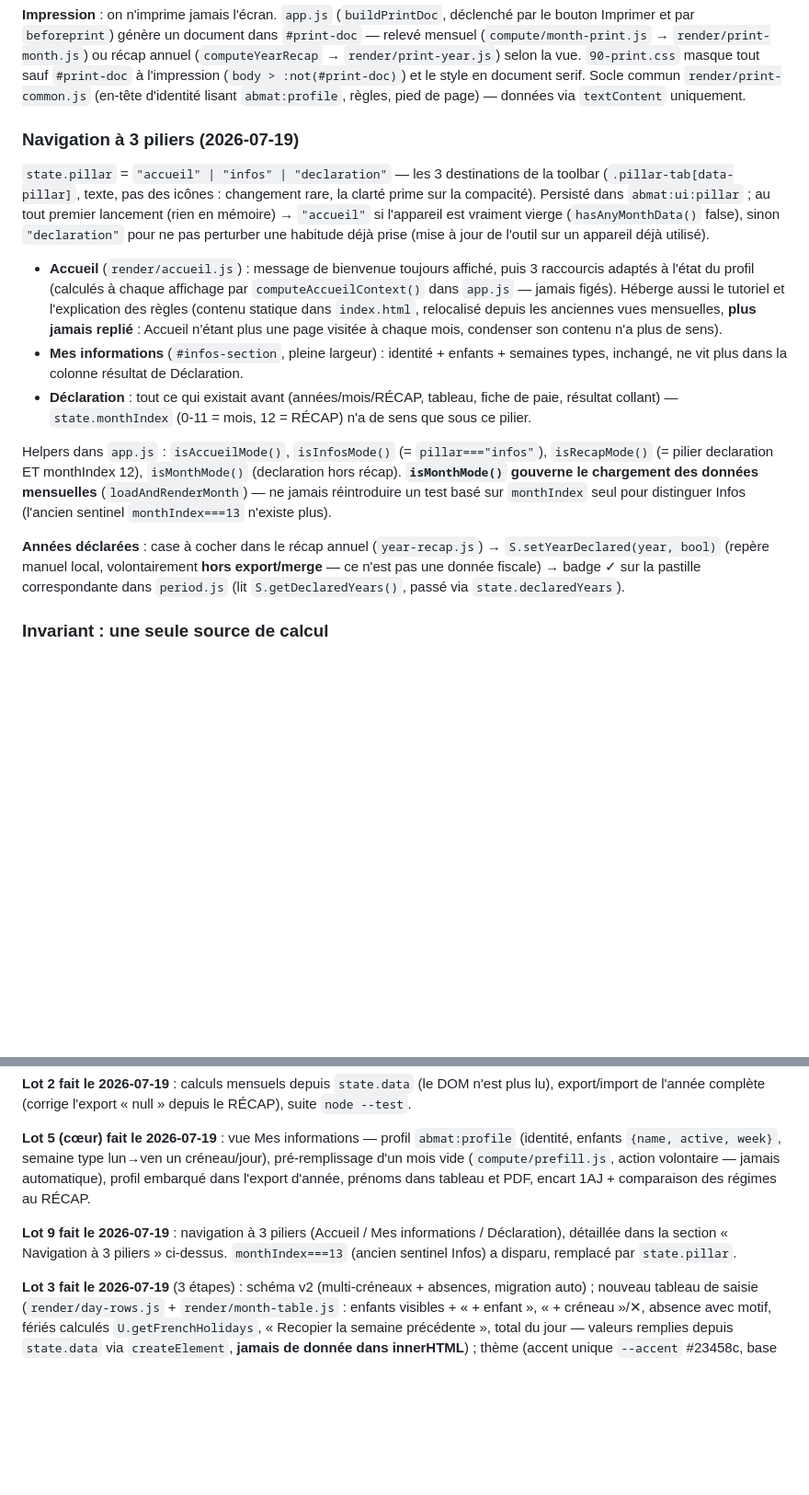
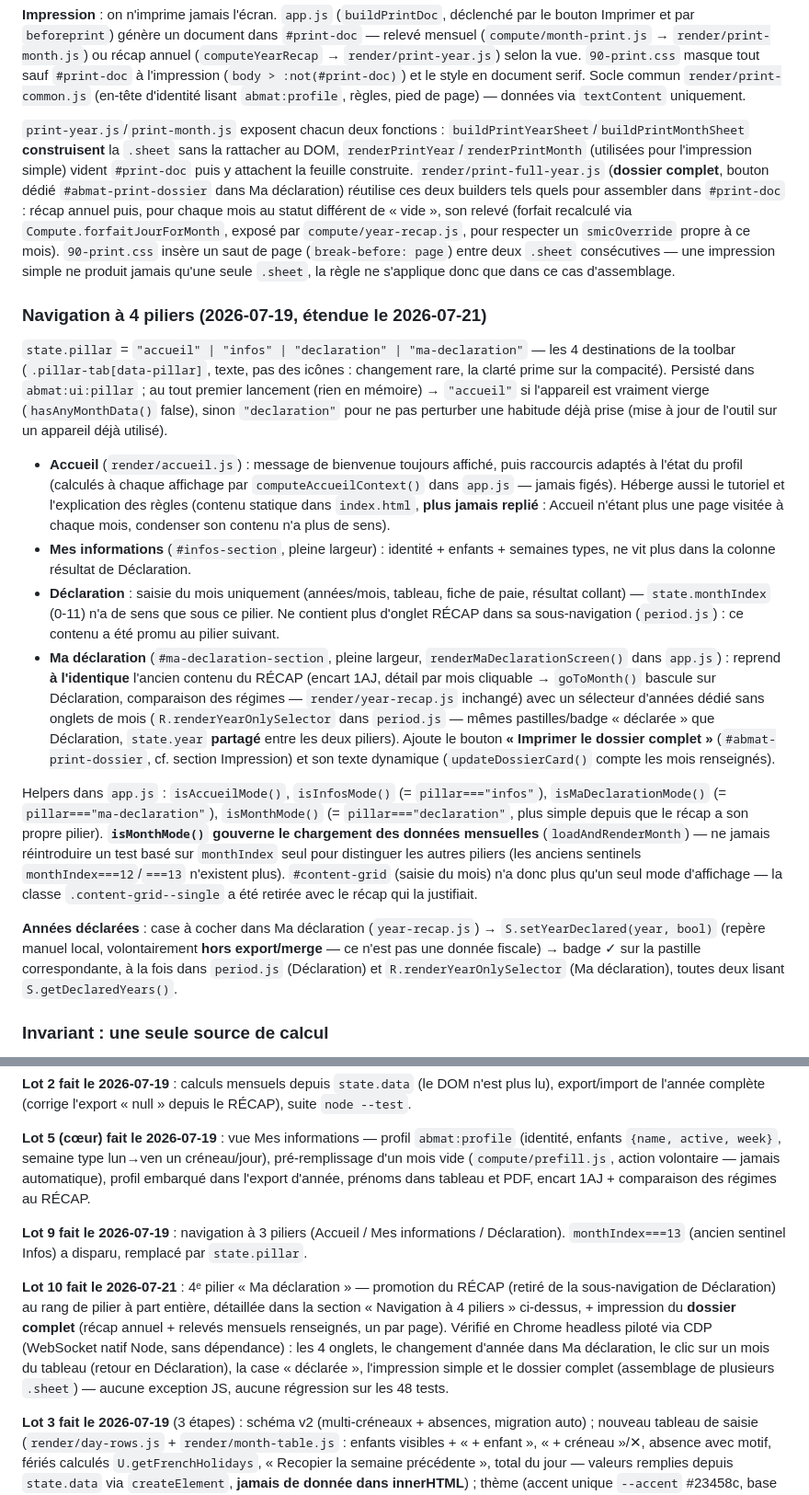
Before and after one commit to AurelienBBY/assmat-calcul-abattement, a Markdown page: CLAUDE.md, 2 parts joined by grey strips. Shown at 92% size. Drawn GitHub-style; blank space fills up the shorter version.

Commit message:
docs: lot 10 (pilier "Ma déclaration" + dossier complet) documenté

```diff
--- a/CLAUDE.md
+++ b/CLAUDE.md
@@ -57,17 +57,20 @@ Redesign visuel complet à partir d'un handoff externe (`handoff_liquid_glass/`,
 
 **Impression** : on n'imprime jamais l'écran. `app.js` (`buildPrintDoc`, déclenché par le bouton Imprimer et par `beforeprint`) génère un document dans `#print-doc` — relevé mensuel (`compute/month-print.js` → `render/print-month.js`) ou récap annuel (`computeYearRecap` → `render/print-year.js`) selon la vue. `90-print.css` masque tout sauf `#print-doc` à l'impression (`body > :not(#print-doc)`) et le style en document serif. Socle commun `render/print-common.js` (en-tête d'identité lisant `abmat:profile`, règles, pied de page) — données via `textContent` uniquement.
 
-### Navigation à 3 piliers (2026-07-19)
+`print-year.js`/`print-month.js` exposent chacun deux fonctions : `buildPrintYearSheet`/`buildPrintMonthSheet` **construisent** la `.sheet` sans la rattacher au DOM, `renderPrintYear`/`renderPrintMonth` (utilisées pour l'impression simple) vident `#print-doc` puis y attachent la feuille construite. `render/print-full-year.js` (**dossier complet**, bouton dédié `#abmat-print-dossier` dans Ma déclaration) réutilise ces deux builders tels quels pour assembler dans `#print-doc` : récap annuel puis, pour chaque mois au statut différent de « vide », son relevé (forfait recalculé via `Compute.forfaitJourForMonth`, exposé par `compute/year-recap.js`, pour respecter un `smicOverride` propre à ce mois). `90-print.css` insère un saut de page (`break-before: page`) entre deux `.sheet` consécutives — une impression simple ne produit jamais qu'une seule `.sheet`, la règle ne s'applique donc que dans ce cas d'assemblage.
 
-`state.pillar` = `"accueil" | "infos" | "declaration"` — les 3 destinations de la toolbar (`.pillar-tab[data-pillar]`, texte, pas des icônes : changement rare, la clarté prime sur la compacité). Persisté dans `abmat:ui:pillar` ; au tout premier lancement (rien en mémoire) → `"accueil"` si l'appareil est vraiment vierge (`hasAnyMonthData()` false), sinon `"declaration"` pour ne pas perturber une habitude déjà prise (mise à jour de l'outil sur un appareil déjà utilisé).
+### Navigation à 4 piliers (2026-07-19, étendue le 2026-07-21)
 
-- **Accueil** (`render/accueil.js`) : message de bienvenue toujours affiché, puis 3 raccourcis adaptés à l'état du profil (calculés à chaque affichage par `computeAccueilContext()` dans `app.js` — jamais figés). Héberge aussi le tutoriel et l'explication des règles (contenu statique dans `index.html`, relocalisé depuis les anciennes vues mensuelles, **plus jamais replié** : Accueil n'étant plus une page visitée à chaque mois, condenser son contenu n'a plus de sens).
-- **Mes informations** (`#infos-section`, pleine largeur) : identité + enfants + semaines types, inchangé, ne vit plus dans la colonne résultat de Déclaration.
-- **Déclaration** : tout ce qui existait avant (années/mois/RÉCAP, tableau, fiche de paie, résultat collant) — `state.monthIndex` (0-11 = mois, 12 = RÉCAP) n'a de sens que sous ce pilier.
+`state.pillar` = `"accueil" | "infos" | "declaration" | "ma-declaration"` — les 4 destinations de la toolbar (`.pillar-tab[data-pillar]`, texte, pas des icônes : changement rare, la clarté prime sur la compacité). Persisté dans `abmat:ui:pillar` ; au tout premier lancement (rien en mémoire) → `"accueil"` si l'appareil est vraiment vierge (`hasAnyMonthData()` false), sinon `"declaration"` pour ne pas perturber une habitude déjà prise (mise à jour de l'outil sur un appareil déjà utilisé).
 
-Helpers dans `app.js` : `isAccueilMode()`, `isInfosMode()` (= `pillar==="infos"`), `isRecapMode()` (= pilier declaration ET monthIndex 12), `isMonthMode()` (declaration hors récap). **`isMonthMode()` gouverne le chargement des données mensuelles** (`loadAndRenderMonth`) — ne jamais réintroduire un test basé sur `monthIndex` seul pour distinguer Infos (l'ancien sentinel `monthIndex===13` n'existe plus).
+- **Accueil** (`render/accueil.js`) : message de bienvenue toujours affiché, puis raccourcis adaptés à l'état du profil (calculés à chaque affichage par `computeAccueilContext()` dans `app.js` — jamais figés). Héberge aussi le tutoriel et l'explication des règles (contenu statique dans `index.html`, **plus jamais replié** : Accueil n'étant plus une page visitée à chaque mois, condenser son contenu n'a plus de sens).
+- **Mes informations** (`#infos-section`, pleine largeur) : identité + enfants + semaines types, ne vit plus dans la colonne résultat de Déclaration.
+- **Déclaration** : saisie du mois uniquement (années/mois, tableau, fiche de paie, résultat collant) — `state.monthIndex` (0-11) n'a de sens que sous ce pilier. Ne contient plus d'onglet RÉCAP dans sa sous-navigation (`period.js`) : ce contenu a été promu au pilier suivant.
+- **Ma déclaration** (`#ma-declaration-section`, pleine largeur, `renderMaDeclarationScreen()` dans `app.js`) : reprend **à l'identique** l'ancien contenu du RÉCAP (encart 1AJ, détail par mois cliquable → `goToMonth()` bascule sur Déclaration, comparaison des régimes — `render/year-recap.js` inchangé) avec un sélecteur d'années dédié sans onglets de mois (`R.renderYearOnlySelector` dans `period.js` — mêmes pastilles/badge « déclarée » que Déclaration, `state.year` **partagé** entre les deux piliers). Ajoute le bouton **« Imprimer le dossier complet »** (`#abmat-print-dossier`, cf. section Impression) et son texte dynamique (`updateDossierCard()` compte les mois renseignés).
 
-**Années déclarées** : case à cocher dans le récap annuel (`year-recap.js`) → `S.setYearDeclared(year, bool)` (repère manuel local, volontairement **hors export/merge** — ce n'est pas une donnée fiscale) → badge ✓ sur la pastille correspondante dans `period.js` (lit `S.getDeclaredYears()`, passé via `state.declaredYears`).
+Helpers dans `app.js` : `isAccueilMode()`, `isInfosMode()` (= `pillar==="infos"`), `isMaDeclarationMode()` (= `pillar==="ma-declaration"`), `isMonthMode()` (= `pillar==="declaration"`, plus simple depuis que le récap a son propre pilier). **`isMonthMode()` gouverne le chargement des données mensuelles** (`loadAndRenderMonth`) — ne jamais réintroduire un test basé sur `monthIndex` seul pour distinguer les autres piliers (les anciens sentinels `monthIndex===12`/`===13` n'existent plus). `#content-grid` (saisie du mois) n'a donc plus qu'un seul mode d'affichage — la classe `.content-grid--single` a été retirée avec le récap qui la justifiait.
+
+**Années déclarées** : case à cocher dans Ma déclaration (`year-recap.js`) → `S.setYearDeclared(year, bool)` (repère manuel local, volontairement **hors export/merge** — ce n'est pas une donnée fiscale) → badge ✓ sur la pastille correspondante, à la fois dans `period.js` (Déclaration) et `R.renderYearOnlySelector` (Ma déclaration), toutes deux lisant `S.getDeclaredYears()`.
 
 ### Invariant : une seule source de calcul
 
@@ -111,7 +114,9 @@ Une entrée localStorage par mois, clé `abmat:YYYY-MM`. Le bouton Sauvegarder e
 
 **Lot 5 (cœur) fait le 2026-07-19** : vue Mes informations — profil `abmat:profile` (identité, enfants `{name, active, week}`, semaine type lun→ven un créneau/jour), pré-remplissage d'un mois vide (`compute/prefill.js`, action volontaire — jamais automatique), profil embarqué dans l'export d'année, prénoms dans tableau et PDF, encart 1AJ + comparaison des régimes au RÉCAP.
 
-**Lot 9 fait le 2026-07-19** : navigation à 3 piliers (Accueil / Mes informations / Déclaration), détaillée dans la section « Navigation à 3 piliers » ci-dessus. `monthIndex===13` (ancien sentinel Infos) a disparu, remplacé par `state.pillar`.
+**Lot 9 fait le 2026-07-19** : navigation à 3 piliers (Accueil / Mes informations / Déclaration). `monthIndex===13` (ancien sentinel Infos) a disparu, remplacé par `state.pillar`.
+
+**Lot 10 fait le 2026-07-21** : 4ᵉ pilier « Ma déclaration » — promotion du RÉCAP (retiré de la sous-navigation de Déclaration) au rang de pilier à part entière, détaillée dans la section « Navigation à 4 piliers » ci-dessus, + impression du **dossier complet** (récap annuel + relevés mensuels renseignés, un par page). Vérifié en Chrome headless piloté via CDP (WebSocket natif Node, sans dépendance) : les 4 onglets, le changement d'année dans Ma déclaration, le clic sur un mois du tableau (retour en Déclaration), la case « déclarée », l'impression simple et le dossier complet (assemblage de plusieurs `.sheet`) — aucune exception JS, aucune régression sur les 48 tests.
 
 **Lot 3 fait le 2026-07-19** (3 étapes) : schéma v2 (multi-créneaux + absences, migration auto) ; nouveau tableau de saisie (`render/day-rows.js` + `render/month-table.js` : enfants visibles + « + enfant », « + créneau »/✕, absence avec motif, fériés calculés `U.getFrenchHolidays`, « Recopier la semaine précédente », total du jour — valeurs remplies depuis `state.data` via `createElement`, **jamais de donnée dans innerHTML**) ; thème (accent unique `--accent` #23458c, base 17 px, héros du résultat avec note « au lieu de X € perçus », pilules toolbar « ✓ Enregistré » + total du mois, tuto/explication en `<details>` repliés après première visite — flag `abmat:ui:visited` —, années en pastilles fixes 2023 → courante). 29 tests verts. ⚠️ **Les étapes DOM (tableau + thème) n'ont pas encore été vérifiées dans un navigateur.**
 
```
Also changed, not shown: other parts of CLAUDE.md (+3 -3 lines), docs/feuille-de-route.md (+12 -2 lines).
